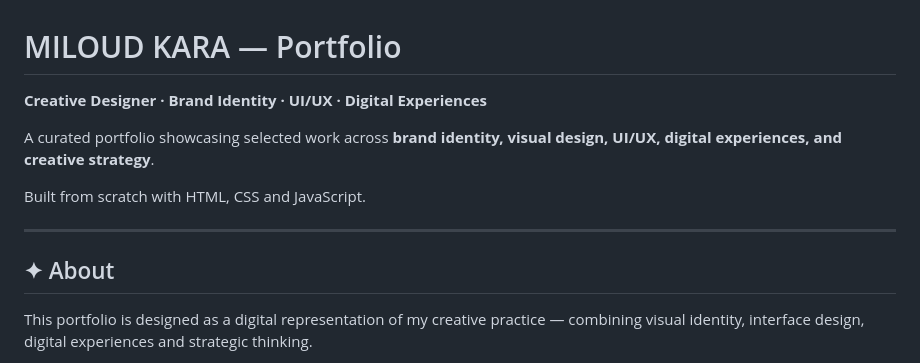
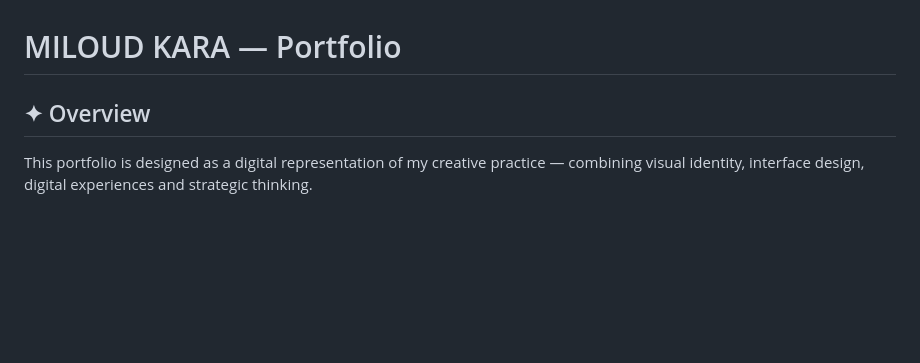
Before and after one commit to MiloudKara/MiloudKara.github.io, a Markdown page: README.md, the part around the change. Rendered like a GitHub page; blank space fills up the shorter version.

```diff
--- a/README.md
+++ b/README.md
@@ -1,14 +1,6 @@
 # MILOUD KARA — Portfolio
 
-**Creative Designer · Brand Identity · UI/UX · Digital Experiences**
-
-A curated portfolio showcasing selected work across **brand identity, visual design, UI/UX, digital experiences, and creative strategy**.
-
-Built from scratch with HTML, CSS and JavaScript.
-
----
-
-## ✦ About
+## ✦ Overview
 
 This portfolio is designed as a digital representation of my creative practice — combining visual identity, interface design, digital experiences and strategic thinking.
 
```
